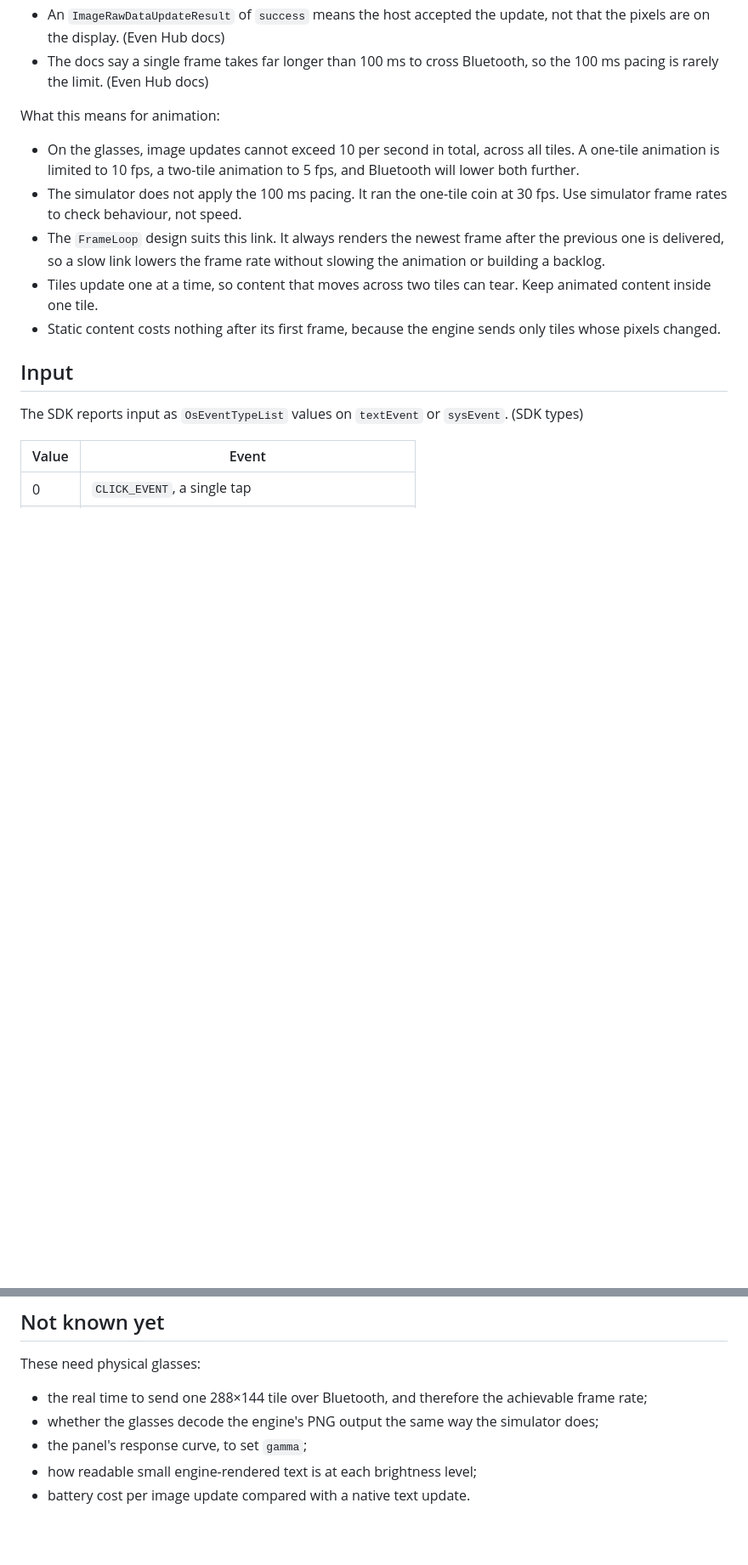
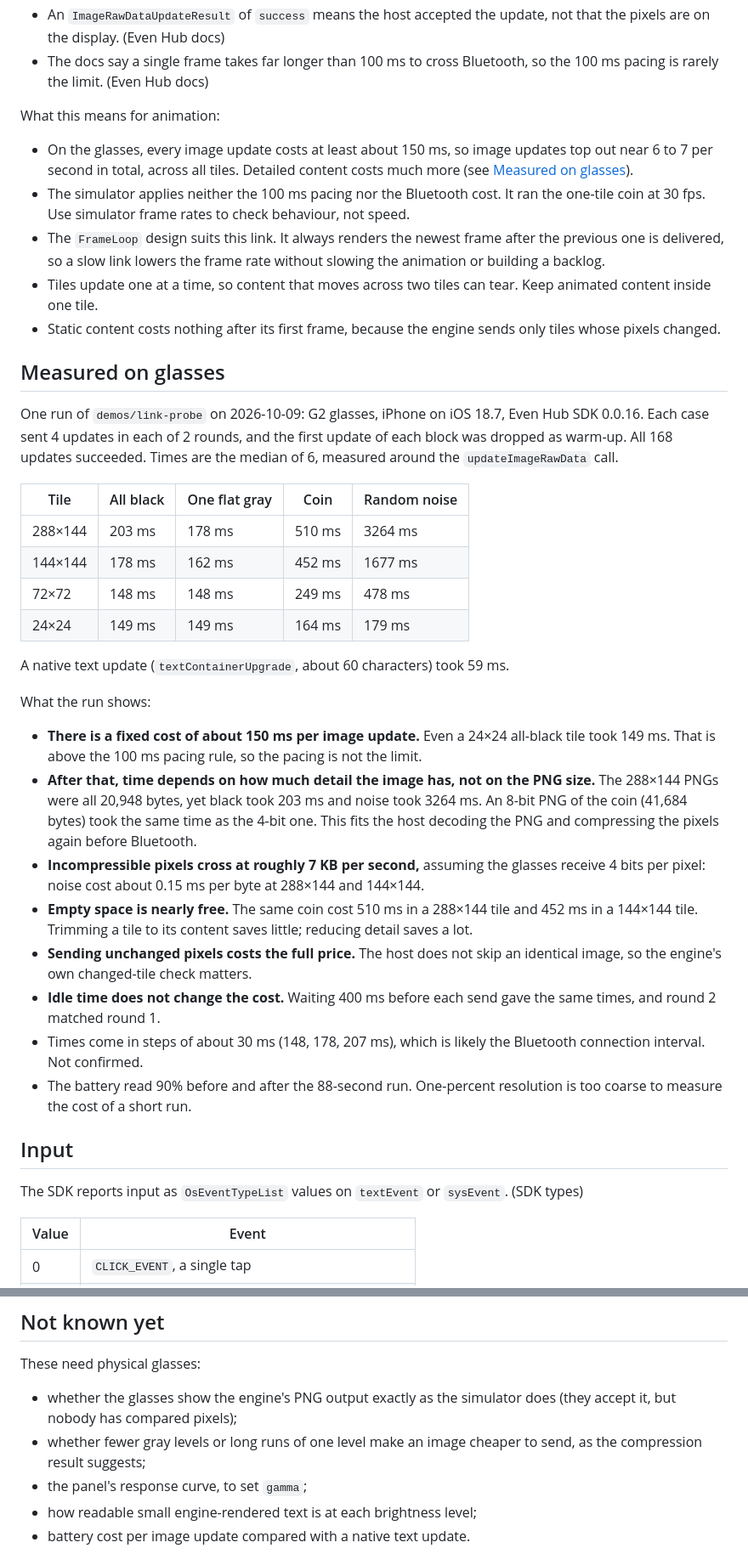
Before and after one commit to Jadoking/g2-engine, a Markdown page: docs/g2-platform.md, 2 parts joined by grey strips. Shown at 85% size. Drawn GitHub-style; blank space fills up the shorter version.

```diff
--- a/docs/g2-platform.md
+++ b/docs/g2-platform.md
@@ -33,11 +33,37 @@ Image containers are the only way to choose your own fonts, render Japanese with
 
 What this means for animation:
 
-- On the glasses, image updates cannot exceed 10 per second in total, across all tiles. A one-tile animation is limited to 10 fps, a two-tile animation to 5 fps, and Bluetooth will lower both further.
-- The simulator does not apply the 100 ms pacing. It ran the one-tile coin at 30 fps. Use simulator frame rates to check behaviour, not speed.
+- On the glasses, every image update costs at least about 150 ms, so image updates top out near 6 to 7 per second in total, across all tiles. Detailed content costs much more (see [Measured on glasses](#measured-on-glasses)).
+- The simulator applies neither the 100 ms pacing nor the Bluetooth cost. It ran the one-tile coin at 30 fps. Use simulator frame rates to check behaviour, not speed.
 - The `FrameLoop` design suits this link. It always renders the newest frame after the previous one is delivered, so a slow link lowers the frame rate without slowing the animation or building a backlog.
 - Tiles update one at a time, so content that moves across two tiles can tear. Keep animated content inside one tile.
 - Static content costs nothing after its first frame, because the engine sends only tiles whose pixels changed.
+
+## Measured on glasses
+
+One run of `demos/link-probe` on 2026-10-09: G2 glasses, iPhone on iOS 18.7, Even Hub SDK 0.0.16.
+Each case sent 4 updates in each of 2 rounds, and the first update of each block was dropped as warm-up.
+All 168 updates succeeded. Times are the median of 6, measured around the `updateImageRawData` call.
+
+| Tile | All black | One flat gray | Coin | Random noise |
+| --- | --- | --- | --- | --- |
+| 288×144 | 203 ms | 178 ms | 510 ms | 3264 ms |
+| 144×144 | 178 ms | 162 ms | 452 ms | 1677 ms |
+| 72×72 | 148 ms | 148 ms | 249 ms | 478 ms |
+| 24×24 | 149 ms | 149 ms | 164 ms | 179 ms |
+
+A native text update (`textContainerUpgrade`, about 60 characters) took 59 ms.
+
+What the run shows:
+
+- **There is a fixed cost of about 150 ms per image update.** Even a 24×24 all-black tile took 149 ms. That is above the 100 ms pacing rule, so the pacing is not the limit.
+- **After that, time depends on how much detail the image has, not on the PNG size.** The 288×144 PNGs were all 20,948 bytes, yet black took 203 ms and noise took 3264 ms. An 8-bit PNG of the coin (41,684 bytes) took the same time as the 4-bit one. This fits the host decoding the PNG and compressing the pixels again before Bluetooth.
+- **Incompressible pixels cross at roughly 7 KB per second,** assuming the glasses receive 4 bits per pixel: noise cost about 0.15 ms per byte at 288×144 and 144×144.
+- **Empty space is nearly free.** The same coin cost 510 ms in a 288×144 tile and 452 ms in a 144×144 tile. Trimming a tile to its content saves little; reducing detail saves a lot.
+- **Sending unchanged pixels costs the full price.** The host does not skip an identical image, so the engine's own changed-tile check matters.
+- **Idle time does not change the cost.** Waiting 400 ms before each send gave the same times, and round 2 matched round 1.
+- Times come in steps of about 30 ms (148, 178, 207 ms), which is likely the Bluetooth connection interval. Not confirmed.
+- The battery read 90% before and after the 88-second run. One-percent resolution is too coarse to measure the cost of a short run.
 
 ## Input
 
@@ -76,8 +102,8 @@ The simulator can expose an HTTP API for scripted tests with `--automation-port
 
 These need physical glasses:
 
-- the real time to send one 288×144 tile over Bluetooth, and therefore the achievable frame rate;
-- whether the glasses decode the engine's PNG output the same way the simulator does;
+- whether the glasses show the engine's PNG output exactly as the simulator does (they accept it, but nobody has compared pixels);
+- whether fewer gray levels or long runs of one level make an image cheaper to send, as the compression result suggests;
 - the panel's response curve, to set `gamma`;
 - how readable small engine-rendered text is at each brightness level;
 - battery cost per image update compared with a native text update.
```
Also changed, not shown: README.md (+3 -2 lines), docs/coin-demo.md (+6 -4 lines).
